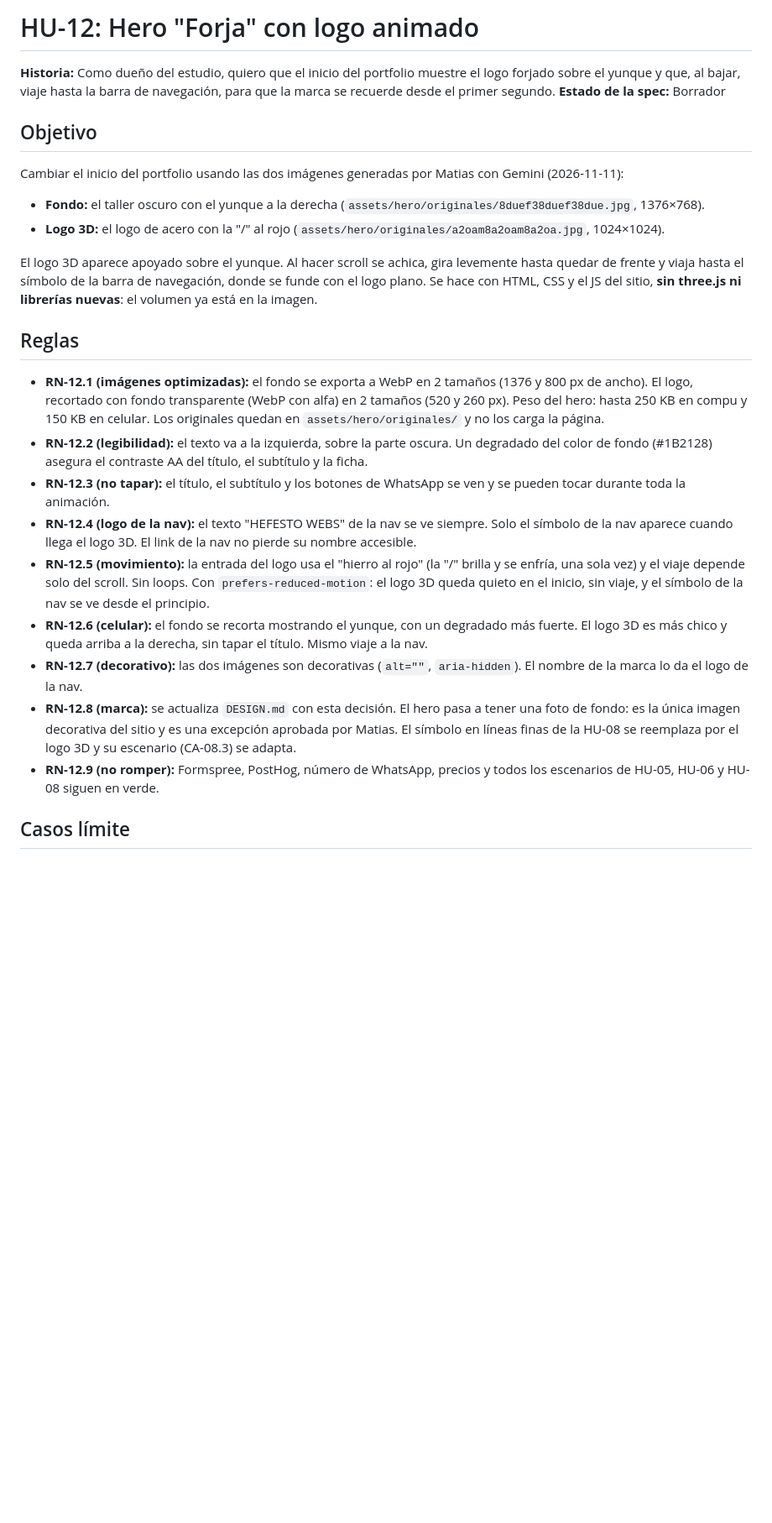
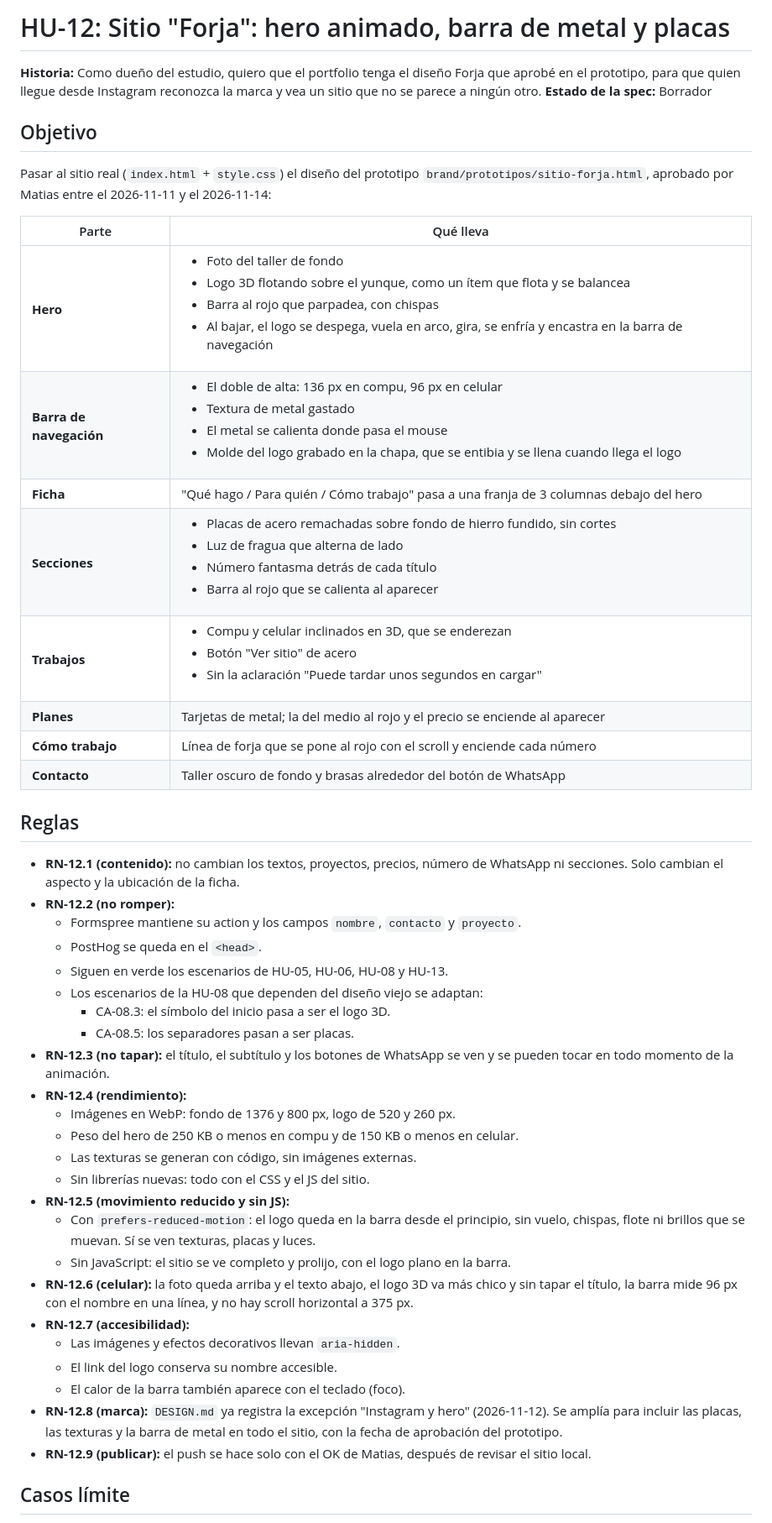
Before and after one commit to matiaslopez237/Portfolio, a Markdown page: docs/specs/HU-12-hero-forja.md, the part around one of its changes. Shown at 84% size. GitHub-like rendering; blank space fills up the shorter version.

Commit message:
docs(HU-12): spec del sitio Forja completo según el prototipo aprobado (borrador)

```diff
--- a/docs/specs/HU-12-hero-forja.md
+++ b/docs/specs/HU-12-hero-forja.md
@@ -1,24 +1,46 @@
-# HU-12: Hero "Forja" con logo animado
+# HU-12: Sitio "Forja": hero animado, barra de metal y placas
 
-**Historia:** Como dueño del estudio, quiero que el inicio del portfolio muestre el logo forjado sobre el yunque y que, al bajar, viaje hasta la barra de navegación, para que la marca se recuerde desde el primer segundo.
+**Historia:** Como dueño del estudio, quiero que el portfolio tenga el diseño Forja que aprobé en el prototipo, para que quien llegue desde Instagram reconozca la marca y vea un sitio que no se parece a ningún otro.
 **Estado de la spec:** Borrador
 
 ## Objetivo
-Cambiar el inicio del portfolio usando las dos imágenes generadas por Matias con Gemini (2026-11-11):
-- **Fondo:** el taller oscuro con el yunque a la derecha (`assets/hero/originales/8duef38duef38due.jpg`, 1376×768).
-- **Logo 3D:** el logo de acero con la "/" al rojo (`assets/hero/originales/a2oam8a2oam8a2oa.jpg`, 1024×1024).
+Pasar al sitio real (`index.html` + `style.css`) el diseño del prototipo `brand/prototipos/sitio-forja.html`, aprobado por Matias entre el 2026-11-11 y el 2026-11-14:
 
-El logo 3D aparece apoyado sobre el yunque. Al hacer scroll se achica, gira levemente hasta quedar de frente y viaja hasta el símbolo de la barra de navegación, donde se funde con el logo plano. Se hace con HTML, CSS y el JS del sitio, **sin three.js ni librerías nuevas**: el volumen ya está en la imagen.
+| Parte | Qué lleva |
+| --- | --- |
+| **Hero** | <ul><li>Foto del taller de fondo</li><li>Logo 3D flotando sobre el yunque, como un ítem que flota y se balancea</li><li>Barra al rojo que parpadea, con chispas</li><li>Al bajar, el logo se despega, vuela en arco, gira, se enfría y encastra en la barra de navegación</li></ul> |
+| **Barra de navegación** | <ul><li>El doble de alta: 136 px en compu, 96 px en celular</li><li>Textura de metal gastado</li><li>El metal se calienta donde pasa el mouse</li><li>Molde del logo grabado en la chapa, que se entibia y se llena cuando llega el logo</li></ul> |
+| **Ficha** | "Qué hago / Para quién / Cómo trabajo" pasa a una franja de 3 columnas debajo del hero |
+| **Secciones** | <ul><li>Placas de acero remachadas sobre fondo de hierro fundido, sin cortes</li><li>Luz de fragua que alterna de lado</li><li>Número fantasma detrás de cada título</li><li>Barra al rojo que se calienta al aparecer</li></ul> |
+| **Trabajos** | <ul><li>Compu y celular inclinados en 3D, que se enderezan</li><li>Botón "Ver sitio" de acero</li><li>Sin la aclaración "Puede tardar unos segundos en cargar"</li></ul> |
+| **Planes** | Tarjetas de metal; la del medio al rojo y el precio se enciende al aparecer |
+| **Cómo trabajo** | Línea de forja que se pone al rojo con el scroll y enciende cada número |
+| **Contacto** | Taller oscuro de fondo y brasas alrededor del botón de WhatsApp |
 
 ## Reglas
-- **RN-12.1 (imágenes optimizadas):** el fondo se exporta a WebP en 2 tamaños (1376 y 800 px de ancho). El logo, recortado con fondo transparente (WebP con alfa) en 2 tamaños (520 y 260 px). Peso del hero: hasta 250 KB en compu y 150 KB en celular. Los originales quedan en `assets/hero/originales/` y no los carga la página.
-- **RN-12.2 (legibilidad):** el texto va a la izquierda, sobre la parte oscura. Un degradado del color de fondo (#1B2128) asegura el contraste AA del título, el subtítulo y la ficha.
-- **RN-12.3 (no tapar):** el título, el subtítulo y los botones de WhatsApp se ven y se pueden tocar durante toda la animación.
-- **RN-12.4 (logo de la nav):** el texto "HEFESTO WEBS" de la nav se ve siempre. Solo el símbolo de la nav aparece cuando llega el logo 3D. El link de la nav no pierde su nombre accesible.
-- **RN-12.5 (movimiento):** la entrada del logo usa el "hierro al rojo" (la "/" brilla y se enfría, una sola vez) y el viaje depende solo del scroll. Sin loops. Con `prefers-reduced-motion`: el logo 3D queda quieto en el inicio, sin viaje, y el símbolo de la nav se ve desde el principio.
-- **RN-12.6 (celular):** el fondo se recorta mostrando el yunque, con un degradado más fuerte. El logo 3D es más chico y queda arriba a la derecha, sin tapar el título. Mismo viaje a la nav.
-- **RN-12.7 (decorativo):** las dos imágenes son decorativas (`alt=""`, `aria-hidden`). El nombre de la marca lo da el logo de la nav.
-- **RN-12.8 (marca):** se actualiza `DESIGN.md` con esta decisión. El hero pasa a tener una foto de fondo: es la única imagen decorativa del sitio y es una excepción aprobada por Matias. El símbolo en líneas finas de la HU-08 se reemplaza por el logo 3D y su escenario (CA-08.3) se adapta.
-- **RN-12.9 (no romper):** Formspree, PostHog, número de WhatsApp, precios y todos los escenarios de HU-05, HU-06 y HU-08 siguen en verde.
+- **RN-12.1 (contenido):** no cambian los textos, proyectos, precios, número de WhatsApp ni secciones. Solo cambian el aspecto y la ubicación de la ficha.
+- **RN-12.2 (no romper):**
+  - Formspree mantiene su action y los campos `nombre`, `contacto` y `proyecto`.
+  - PostHog se queda en el `<head>`.
+  - Siguen en verde los escenarios de HU-05, HU-06, HU-08 y HU-13.
+  - Los escenarios de la HU-08 que dependen del diseño viejo se adaptan:
+    - CA-08.3: el símbolo del inicio pasa a ser el logo 3D.
+    - CA-08.5: los separadores pasan a ser placas.
+- **RN-12.3 (no tapar):** el título, el subtítulo y los botones de WhatsApp se ven y se pueden tocar en todo momento de la animación.
+- **RN-12.4 (rendimiento):**
+  - Imágenes en WebP: fondo de 1376 y 800 px, logo de 520 y 260 px.
+  - Peso del hero de 250 KB o menos en compu y de 150 KB o menos en celular.
+  - Las texturas se generan con código, sin imágenes externas.
+  - Sin librerías nuevas: todo con el CSS y el JS del sitio.
+- **RN-12.5 (movimiento reducido y sin JS):**
+  - Con `prefers-reduced-motion`: el logo queda en la barra desde el principio, sin vuelo, chispas, flote ni brillos que se muevan. Sí se ven texturas, placas y luces.
+  - Sin JavaScript: el sitio se ve completo y prolijo, con el logo plano en la barra.
+- **RN-12.6 (celular):** la foto queda arriba y el texto abajo, el logo 3D va más chico y sin tapar el título, la barra mide 96 px con el nombre en una línea, y no hay scroll horizontal a 375 px.
+- **RN-12.7 (accesibilidad):**
+  - Las imágenes y efectos decorativos llevan `aria-hidden`.
+  - El link del logo conserva su nombre accesible.
+  - El calor de la barra también aparece con el teclado (foco).
+- **RN-12.8 (marca):** `DESIGN.md` ya registra la excepción "Instagram y hero" (2026-11-12). Se amplía para incluir las placas, las texturas y la barra de metal en todo el sitio, con la fecha de aprobación del prototipo.
+- **RN-12.9 (publicar):** el push se hace solo con el OK de Matias, después de revisar el sitio local.
 
 ## Casos límite
```
Also changed, not shown: other parts of docs/specs/HU-12-hero-forja.md (+20 -16 lines).
